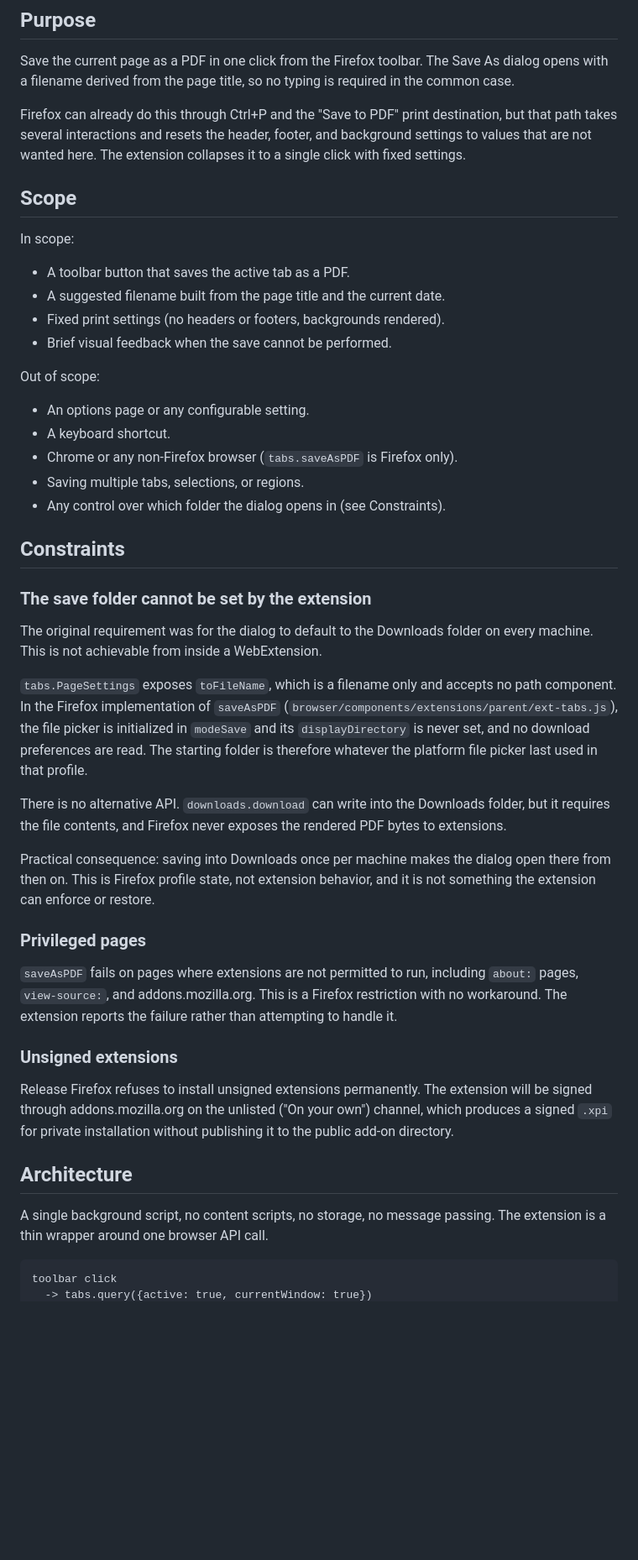
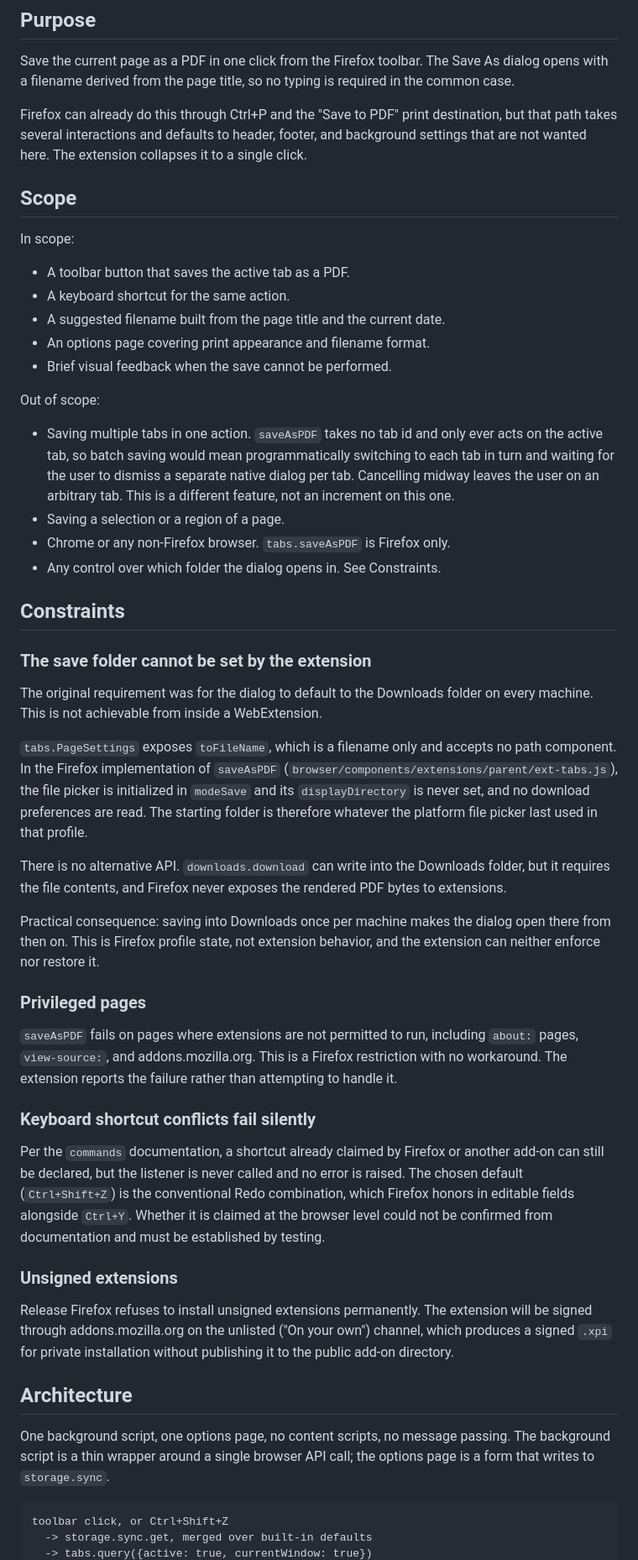
Before and after one commit to JonGaydos/firefox-print-pdf, a Markdown page: docs/specs/2026-07-25-firefox-print-pdf-design.md, the part around one of its changes. Shown at 84% size. GitHub-like rendering; blank space fills up the shorter version.

````diff
--- a/docs/specs/2026-07-25-firefox-print-pdf-design.md
+++ b/docs/specs/2026-07-25-firefox-print-pdf-design.md
@@ -10,26 +10,31 @@ Save As dialog opens with a filename derived from the page title, so no
 typing is required in the common case.
 
 Firefox can already do this through Ctrl+P and the "Save to PDF" print
-destination, but that path takes several interactions and resets the
-header, footer, and background settings to values that are not wanted
-here. The extension collapses it to a single click with fixed settings.
+destination, but that path takes several interactions and defaults to
+header, footer, and background settings that are not wanted here. The
+extension collapses it to a single click.
 
 ## Scope
 
 In scope:
 
 - A toolbar button that saves the active tab as a PDF.
+- A keyboard shortcut for the same action.
 - A suggested filename built from the page title and the current date.
-- Fixed print settings (no headers or footers, backgrounds rendered).
+- An options page covering print appearance and filename format.
 - Brief visual feedback when the save cannot be performed.
 
 Out of scope:
 
-- An options page or any configurable setting.
-- A keyboard shortcut.
-- Chrome or any non-Firefox browser (`tabs.saveAsPDF` is Firefox only).
-- Saving multiple tabs, selections, or regions.
-- Any control over which folder the dialog opens in (see Constraints).
+- Saving multiple tabs in one action. `saveAsPDF` takes no tab id and
+  only ever acts on the active tab, so batch saving would mean
+  programmatically switching to each tab in turn and waiting for the user
+  to dismiss a separate native dialog per tab. Cancelling midway leaves
+  the user on an arbitrary tab. This is a different feature, not an
+  increment on this one.
+- Saving a selection or a region of a page.
+- Chrome or any non-Firefox browser. `tabs.saveAsPDF` is Firefox only.
+- Any control over which folder the dialog opens in. See Constraints.
 
 ## Constraints
 
@@ -40,11 +45,11 @@ folder on every machine. This is not achievable from inside a
 WebExtension.
 
 `tabs.PageSettings` exposes `toFileName`, which is a filename only and
-accepts no path component. In the Firefox implementation of
-`saveAsPDF` (`browser/components/extensions/parent/ext-tabs.js`), the
-file picker is initialized in `modeSave` and its `displayDirectory` is
-never set, and no download preferences are read. The starting folder is
-therefore whatever the platform file picker last used in that profile.
+accepts no path component. In the Firefox implementation of `saveAsPDF`
+(`browser/components/extensions/parent/ext-tabs.js`), the file picker is
+initialized in `modeSave` and its `displayDirectory` is never set, and no
+download preferences are read. The starting folder is therefore whatever
+the platform file picker last used in that profile.
 
 There is no alternative API. `downloads.download` can write into the
 Downloads folder, but it requires the file contents, and Firefox never
@@ -52,8 +57,7 @@ exposes the rendered PDF bytes to extensions.
 
 Practical consequence: saving into Downloads once per machine makes the
 dialog open there from then on. This is Firefox profile state, not
-extension behavior, and it is not something the extension can enforce or
-restore.
+extension behavior, and the extension can neither enforce nor restore it.
 
 ### Privileged pages
 
@@ -61,6 +65,15 @@ restore.
 including `about:` pages, `view-source:`, and addons.mozilla.org. This is
 a Firefox restriction with no workaround. The extension reports the
 failure rather than attempting to handle it.
+
+### Keyboard shortcut conflicts fail silently
+
+Per the `commands` documentation, a shortcut already claimed by Firefox
+or another add-on can still be declared, but the listener is never
+called and no error is raised. The chosen default (`Ctrl+Shift+Z`) is the
+conventional Redo combination, which Firefox honors in editable fields
+alongside `Ctrl+Y`. Whether it is claimed at the browser level could not
+be confirmed from documentation and must be established by testing.
 
 ### Unsigned extensions
 
@@ -71,9 +84,11 @@ installation without publishing it to the public add-on directory.
 
 ## Architecture
 
-A single background script, no content scripts, no storage, no message
-passing. The extension is a thin wrapper around one browser API call.
+One background script, one options page, no content scripts, no message
+passing. The background script is a thin wrapper around a single browser
+API call; the options page is a form that writes to `storage.sync`.
 
 ```
-toolbar click
+toolbar click, or Ctrl+Shift+Z
+  -> storage.sync.get, merged over built-in defaults
   -> tabs.query({active: true, currentWindow: true})
````
Also changed, not shown: other parts of docs/specs/2026-07-25-firefox-print-pdf-design.md (+95 -36 lines).
